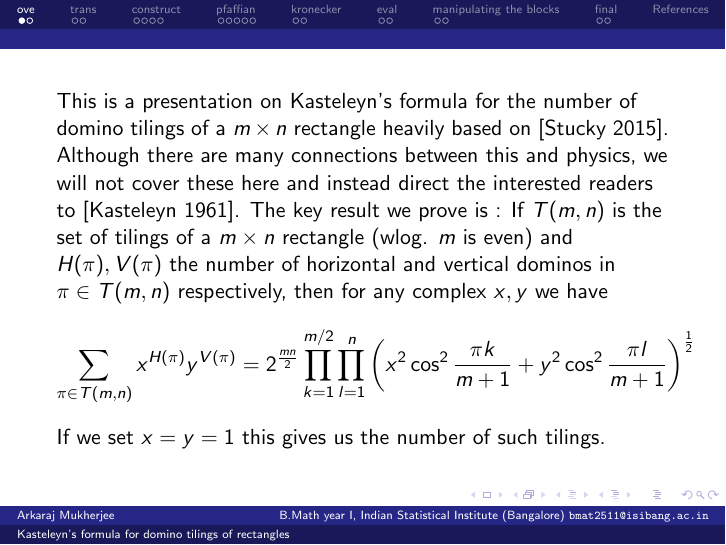
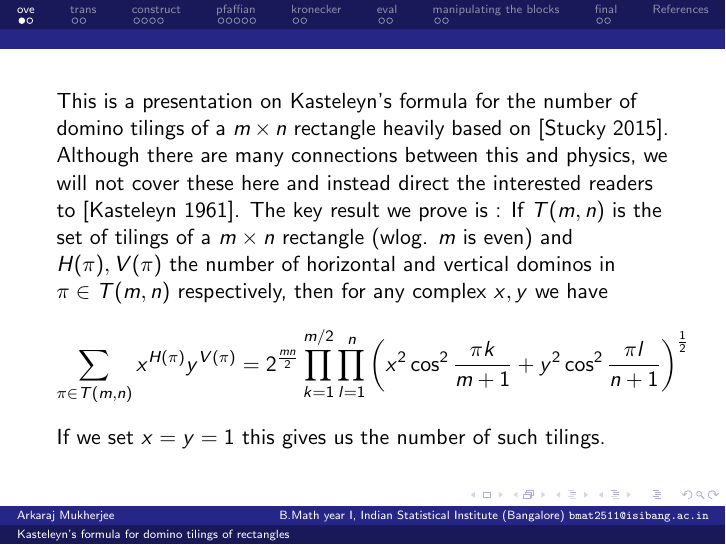
Before and after one commit to ArkarajMukherjee/Activities, LaTeX slides (ISI_UDGRP_2025_Tilings/Kasteleyn's_formula_for_domino_tilings.tex): page 3 of 24. Compiled offline with pdfLaTeX.

Commit message:
finished writing and second round of review

```diff
--- a/ISI_UDGRP_2025_Tilings/Kasteleyn's_formula_for_domino_tilings.tex
+++ b/ISI_UDGRP_2025_Tilings/Kasteleyn's_formula_for_domino_tilings.tex
@@ -41,7 +41,7 @@
     This is a presentation on Kasteleyn's formula for the number of domino tilings of a $m\times n$ rectangle heavily based on [\cite{stucky2015}].
     Although there are many connections between this and physics, we will not cover these here and instead direct the interested readers to [\cite{kasteleyn1961}].
     The key result we prove is : If $T(m,n)$ is the set of tilings of a $m\times n$ rectangle (wlog. $m$ is even) and $H(\pi),V(\pi)$ the number of horizontal and vertical dominos in $\pi\in T(m,n)$ respectively, then for any complex $x,y$ we have
-    $$\sum_{\pi\in T(m,n)}x^{H(\pi)}y^{V(\pi)}=2^{\frac{mn}{2}}\prod_{k=1}^{m/2}\prod_{l=1}^{n}\qty(x^2\cos^2\frac{\pi k}{m+1}+y^2\cos^2\frac{\pi l}{m+1})^{\frac{1}{2}}$$
+    $$\sum_{\pi\in T(m,n)}x^{H(\pi)}y^{V(\pi)}=2^{\frac{mn}{2}}\prod_{k=1}^{m/2}\prod_{l=1}^{n}\qty(x^2\cos^2\frac{\pi k}{m+1}+y^2\cos^2\frac{\pi l}{n+1})^{\frac{1}{2}}$$
     If we set $x=y=1$ this gives us the number of such tilings.
 \end{frame}
 \begin{frame}
```
Also changed, not shown: ISI_UDGRP_2025_Tilings/Kasteleyn's_formula_for_domino_tilings.pdf.
